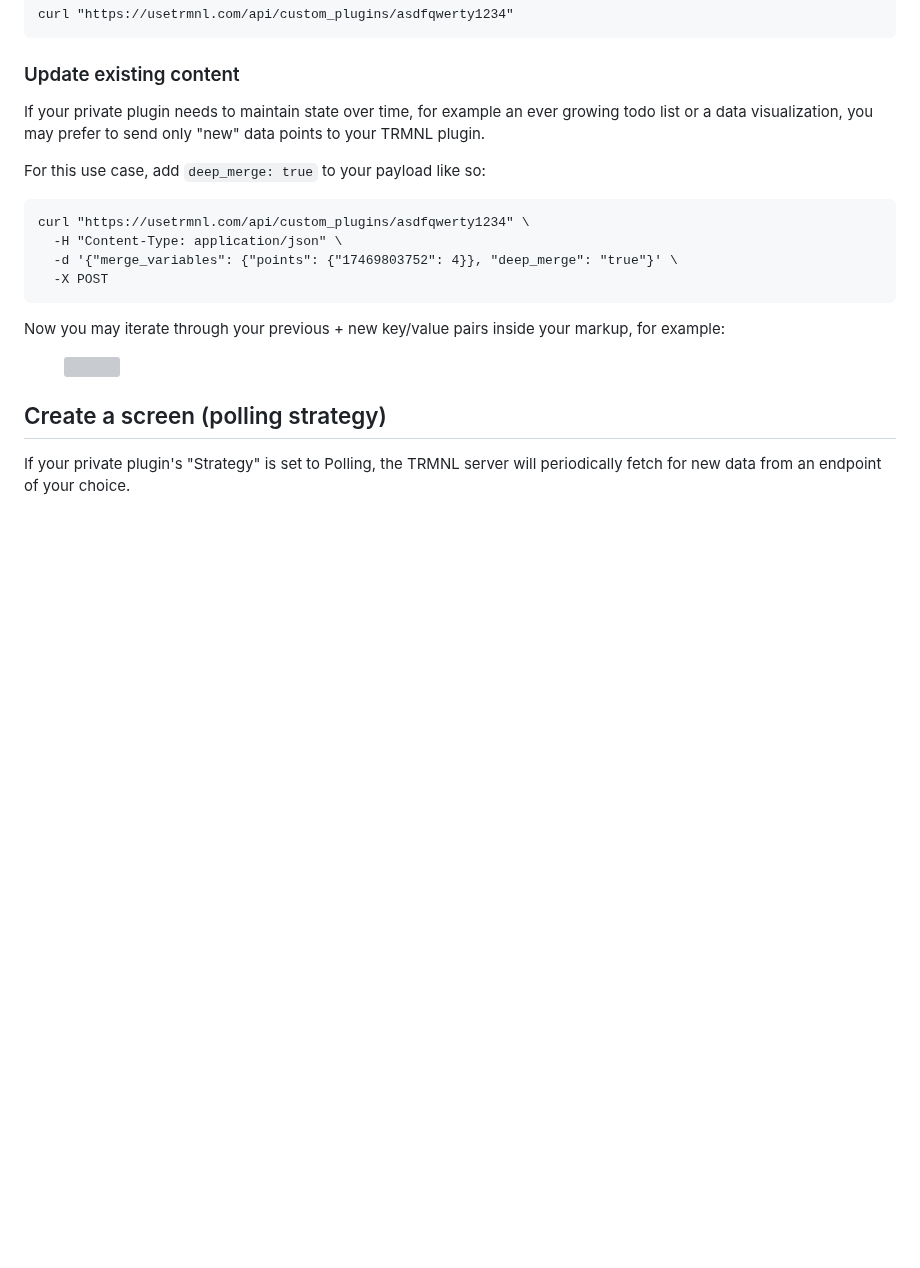
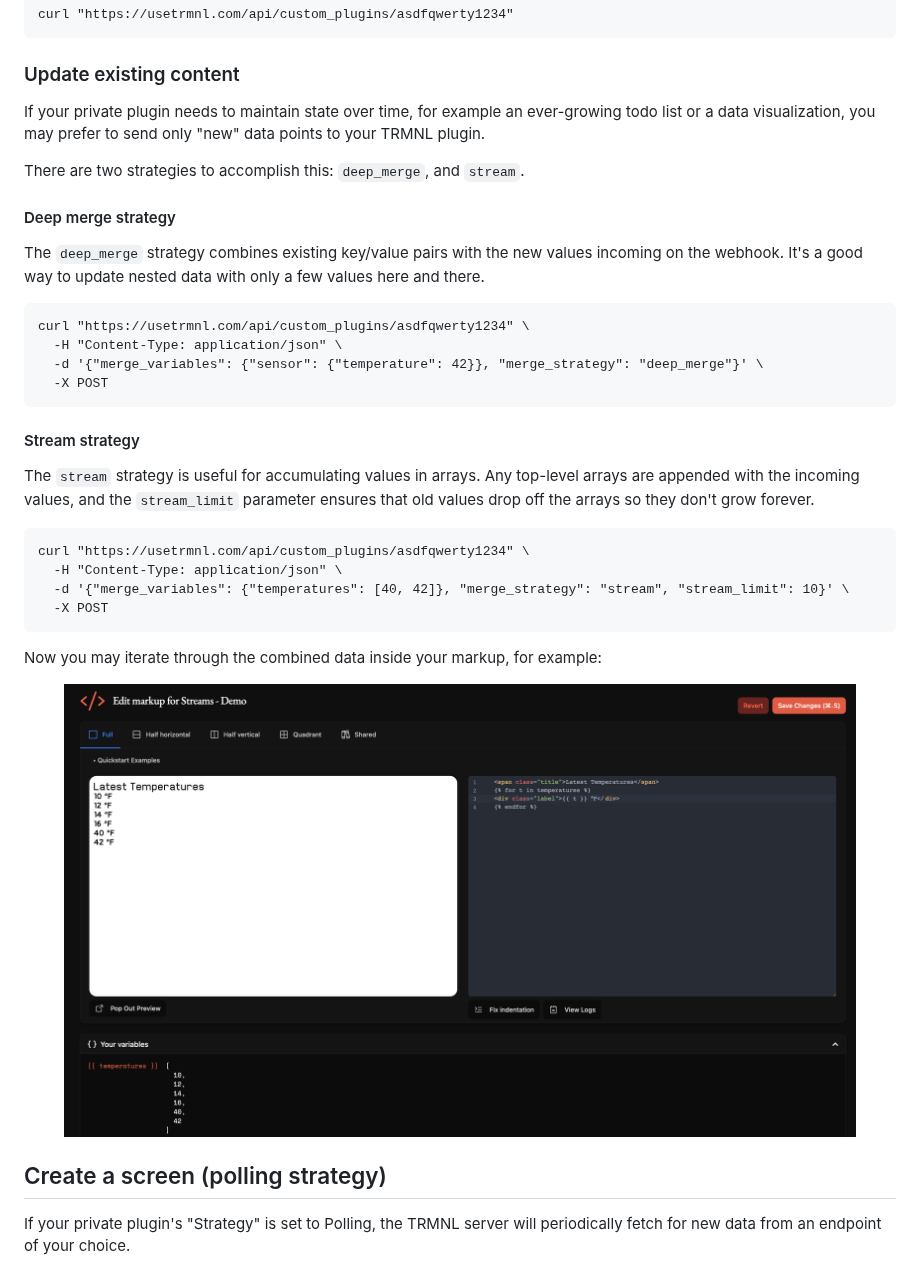
Before and after one commit to usetrmnl/api-docs, a Markdown page: private-plugins/create-a-screen.md, the part around the change. GitHub-like rendering; pictures changed too: .gitbook/assets/CleanShot 2025-05-28 at 14.33.07@2x.png (added); blank space fills up the shorter version; grey boxes are pictures that could not be loaded.

Commit message:
GITBOOK-134: No subject

````diff
--- a/private-plugins/create-a-screen.md
+++ b/private-plugins/create-a-screen.md
@@ -49,20 +49,35 @@ curl "https://usetrmnl.com/api/custom_plugins/asdfqwerty1234"
 
 ### Update existing content
 
-If your private plugin needs to maintain state over time, for example an ever growing todo list or a data visualization, you may prefer to send only "new" data points to your TRMNL plugin.
+If your private plugin needs to maintain state over time, for example an ever-growing todo list or a data visualization, you may prefer to send only "new" data points to your TRMNL plugin.
 
-For this use case, add `deep_merge: true` to your payload like so:
+There are two strategies to accomplish this: `deep_merge`, and `stream`.
+
+#### Deep merge strategy
+
+The `deep_merge` strategy combines existing key/value pairs with the new values incoming on the webhook. It's a good way to update nested data with only a few values here and there.
 
 ```
 curl "https://usetrmnl.com/api/custom_plugins/asdfqwerty1234" \
   -H "Content-Type: application/json" \
-  -d '{"merge_variables": {"points": {"17469803752": 4}}, "deep_merge": "true"}' \
+  -d '{"merge_variables": {"sensor": {"temperature": 42}}, "merge_strategy": "deep_merge"}' \
   -X POST
 ```
 
-Now you may iterate through your previous + new key/value pairs inside your markup, for example:
+#### Stream strategy
 
-<figure><img src="../.gitbook/assets/TRMNL-webhook-deep-merge-example.png" alt=""><figcaption></figcaption></figure>
+The `stream` strategy is useful for accumulating values in arrays. Any top-level arrays are appended with the incoming values, and the `stream_limit` parameter ensures that old values drop off the arrays so they don't grow forever.
+
+```
+curl "https://usetrmnl.com/api/custom_plugins/asdfqwerty1234" \
+  -H "Content-Type: application/json" \
+  -d '{"merge_variables": {"temperatures": [40, 42]}, "merge_strategy": "stream", "stream_limit": 10}' \
+  -X POST
+```
+
+Now you may iterate through the combined data inside your markup, for example:
+
+<figure><img src="../.gitbook/assets/CleanShot 2025-05-28 at 14.33.07@2x.png" alt=""><figcaption></figcaption></figure>
 
 ## Create a screen (polling strategy)
 
````
